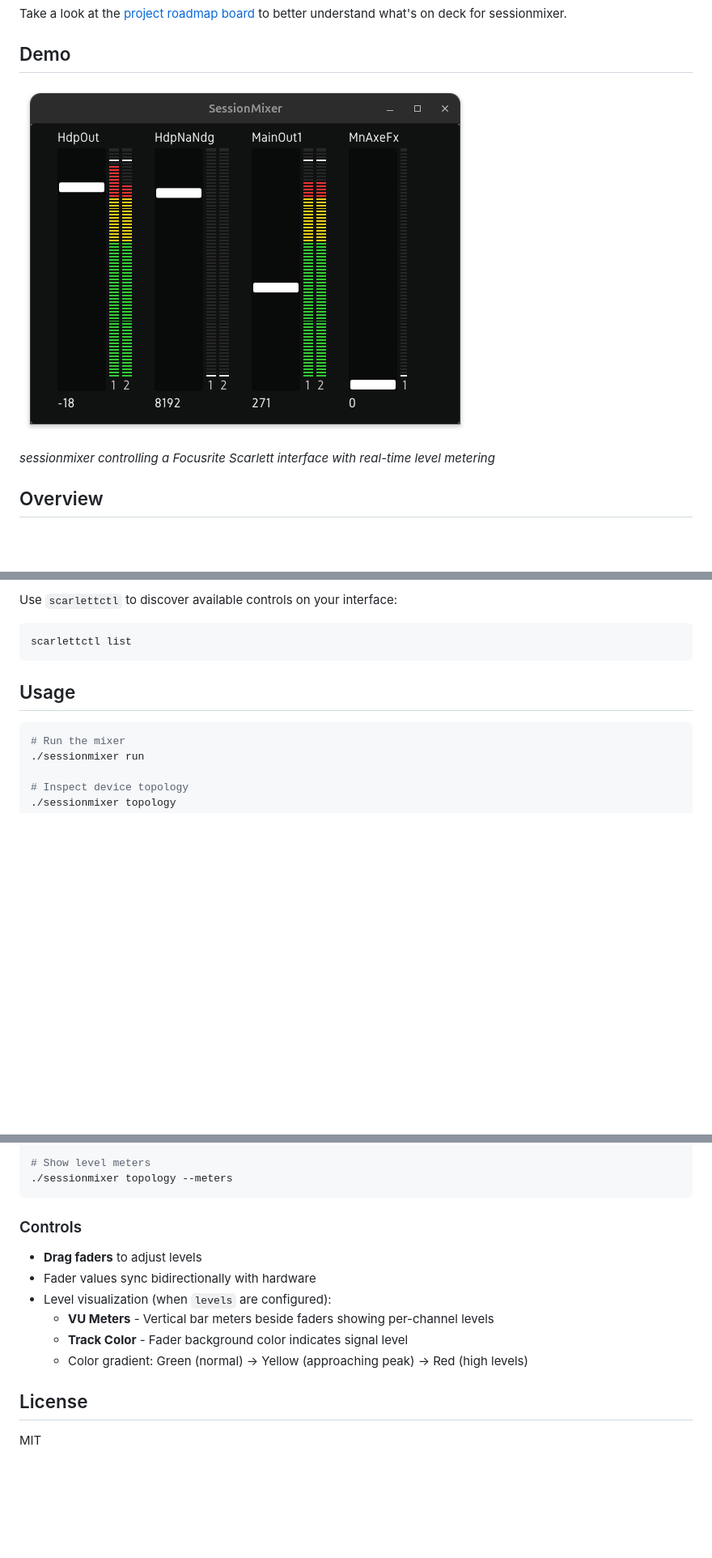
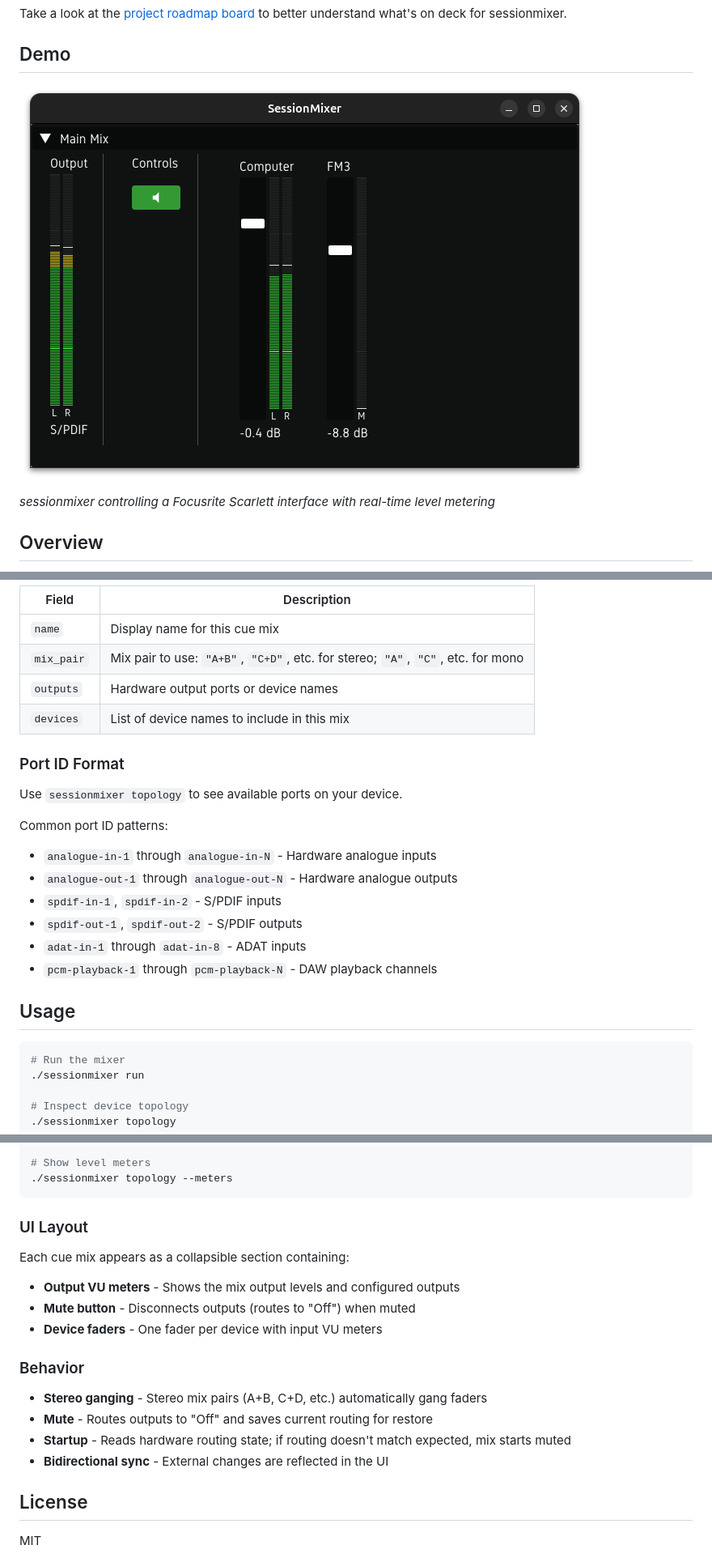
Before and after one commit to michaelquigley/sessionmixer, a Markdown page: README.md, 3 parts joined by grey strips. Shown at 81% size. Rendered like a GitHub page; pictures changed too: docs/screenshot.png; blank space fills up the shorter version.

````diff
--- a/README.md
+++ b/README.md
@@ -126,9 +159,22 @@ gang_controls:
 
-Use `scarlettctl` to discover available controls on your interface:
+| Field | Description |
+|-------|-------------|
+| `name` | Display name for this cue mix |
+| `mix_pair` | Mix pair to use: `"A+B"`, `"C+D"`, etc. for stereo; `"A"`, `"C"`, etc. for mono |
+| `outputs` | Hardware output ports or device names |
+| `devices` | List of device names to include in this mix |
 
-```bash
-scarlettctl list
-```
+### Port ID Format
+
+Use `sessionmixer topology` to see available ports on your device.
+
+Common port ID patterns:
+- `analogue-in-1` through `analogue-in-N` - Hardware analogue inputs
+- `analogue-out-1` through `analogue-out-N` - Hardware analogue outputs
+- `spdif-in-1`, `spdif-in-2` - S/PDIF inputs
+- `spdif-out-1`, `spdif-out-2` - S/PDIF outputs
+- `adat-in-1` through `adat-in-8` - ADAT inputs
+- `pcm-playback-1` through `pcm-playback-N` - DAW playback channels
 
 ## Usage
 
@@ -149,14 +195,20 @@ scarlettctl list
 ./sessionmixer topology --meters
 ```
 
-### Controls
+### UI Layout
 
-- **Drag faders** to adjust levels
-- Fader values sync bidirectionally with hardware
-- Level visualization (when `levels` are configured):
-  - **VU Meters** - Vertical bar meters beside faders showing per-channel levels
-  - **Track Color** - Fader background color indicates signal level
-  - Color gradient: Green (normal) → Yellow (approaching peak) → Red (high levels)
+Each cue mix appears as a collapsible section containing:
+
+- **Output VU meters** - Shows the mix output levels and configured outputs
+- **Mute button** - Disconnects outputs (routes to "Off") when muted
+- **Device faders** - One fader per device with input VU meters
+
+### Behavior
+
+- **Stereo ganging** - Stereo mix pairs (A+B, C+D, etc.) automatically gang faders
+- **Mute** - Routes outputs to "Off" and saves current routing for restore
+- **Startup** - Reads hardware routing state; if routing doesn't match expected, mix starts muted
+- **Bidirectional sync** - External changes are reflected in the UI
 
 ## License
 
````
Also changed, not shown: other parts of README.md (+68 -35 lines).
